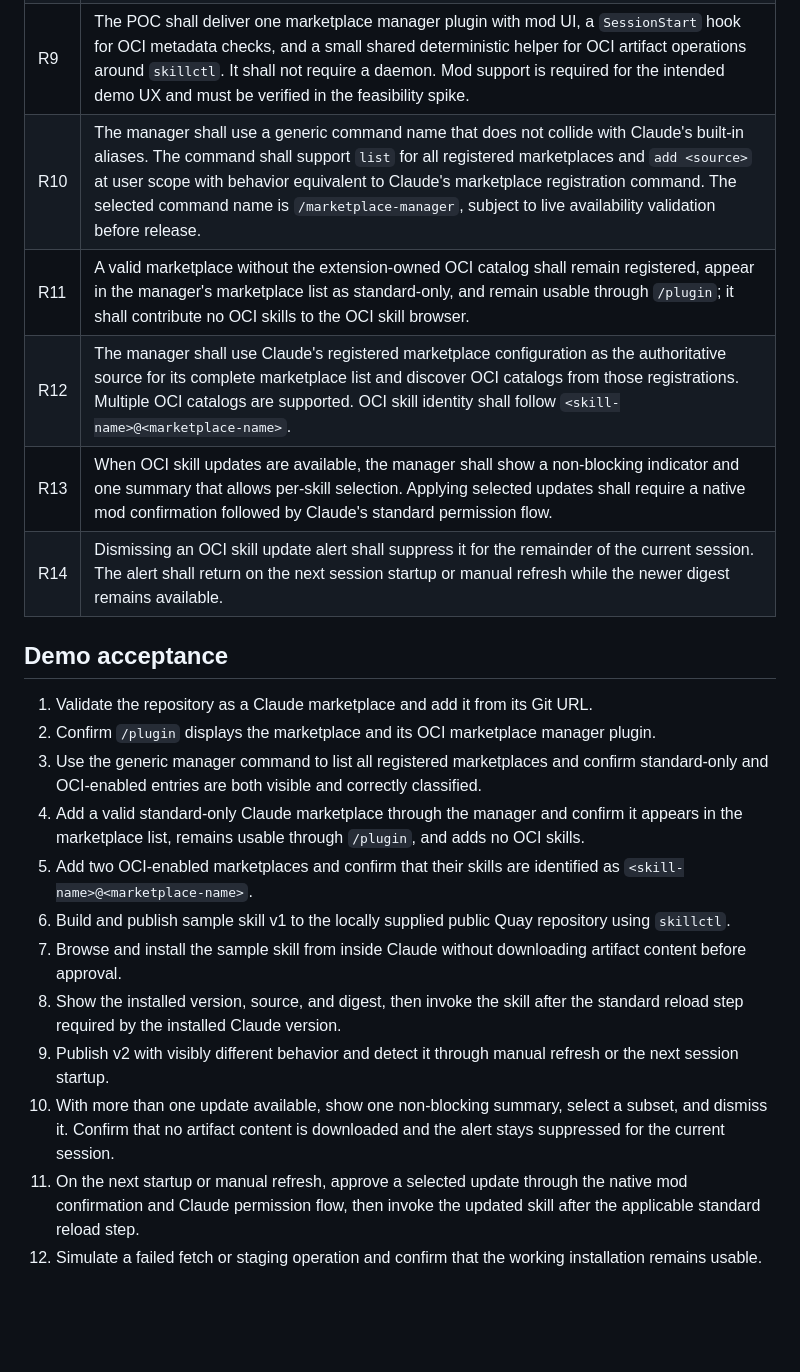
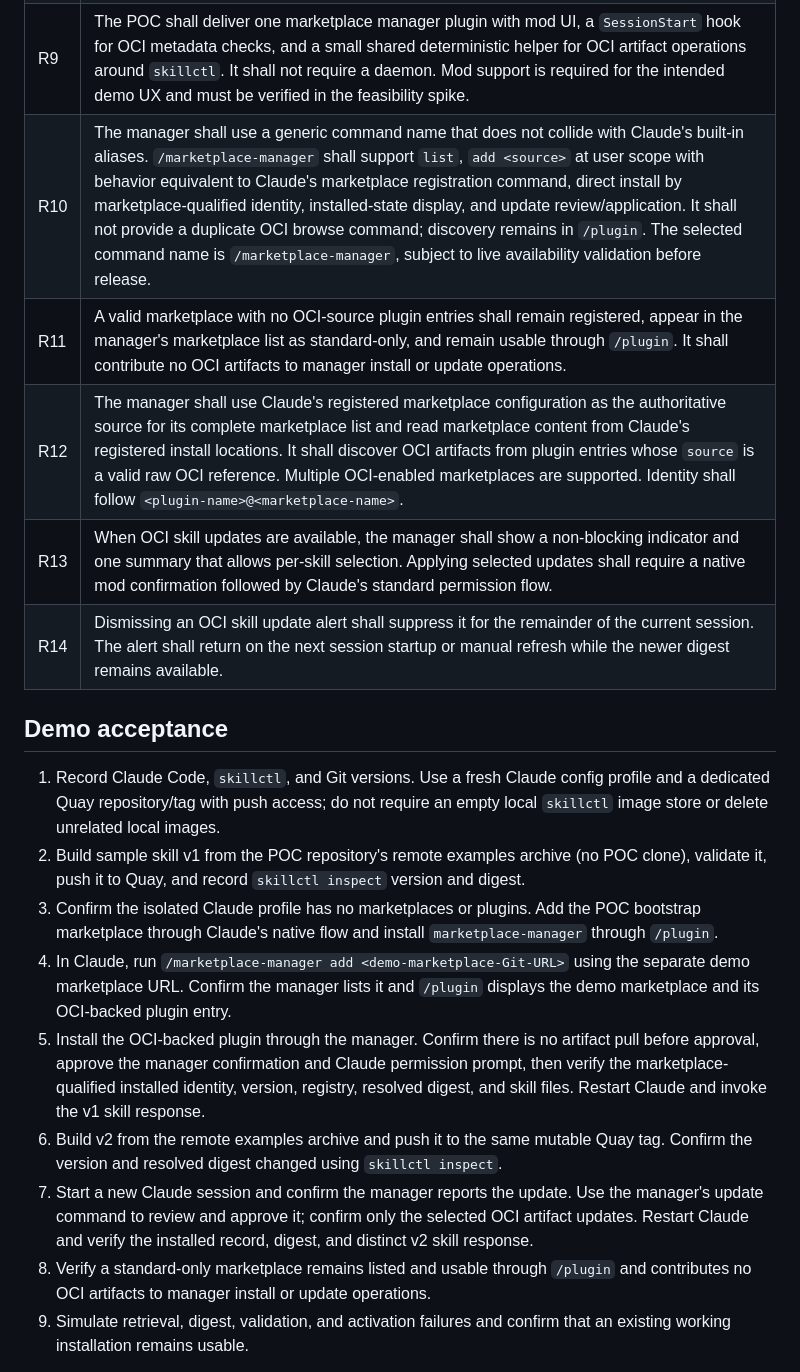
Before and after one commit to dmartinol/claude-oci-marketplace-poc, a Markdown page: docs/requirements.md, the part around one of its changes. Drawn GitHub-style; blank space fills up the shorter version.

Commit message:
Specify OCI-source marketplace demo flow

```diff
--- a/docs/requirements.md
+++ b/docs/requirements.md
@@ -23,22 +23,19 @@ The regular `/plugin` UI remains Claude's native interface for browsing and mana
 | R9 | The POC shall deliver one marketplace manager plugin with mod UI, a `SessionStart` hook for OCI metadata checks, and a small shared deterministic helper for OCI artifact operations around `skillctl`. It shall not require a daemon. Mod support is required for the intended demo UX and must be verified in the feasibility spike. |
-| R10 | The manager shall use a generic command name that does not collide with Claude's built-in aliases. The command shall support `list` for all registered marketplaces and `add <source>` at user scope with behavior equivalent to Claude's marketplace registration command. The selected command name is `/marketplace-manager`, subject to live availability validation before release. |
-| R11 | A valid marketplace without the extension-owned OCI catalog shall remain registered, appear in the manager's marketplace list as standard-only, and remain usable through `/plugin`; it shall contribute no OCI skills to the OCI skill browser. |
-| R12 | The manager shall use Claude's registered marketplace configuration as the authoritative source for its complete marketplace list and discover OCI catalogs from those registrations. Multiple OCI catalogs are supported. OCI skill identity shall follow `<skill-name>@<marketplace-name>`. |
+| R10 | The manager shall use a generic command name that does not collide with Claude's built-in aliases. `/marketplace-manager` shall support `list`, `add <source>` at user scope with behavior equivalent to Claude's marketplace registration command, direct install by marketplace-qualified identity, installed-state display, and update review/application. It shall not provide a duplicate OCI browse command; discovery remains in `/plugin`. The selected command name is `/marketplace-manager`, subject to live availability validation before release. |
+| R11 | A valid marketplace with no OCI-source plugin entries shall remain registered, appear in the manager's marketplace list as standard-only, and remain usable through `/plugin`. It shall contribute no OCI artifacts to manager install or update operations. |
+| R12 | The manager shall use Claude's registered marketplace configuration as the authoritative source for its complete marketplace list and read marketplace content from Claude's registered install locations. It shall discover OCI artifacts from plugin entries whose `source` is a valid raw OCI reference. Multiple OCI-enabled marketplaces are supported. Identity shall follow `<plugin-name>@<marketplace-name>`. |
 | R13 | When OCI skill updates are available, the manager shall show a non-blocking indicator and one summary that allows per-skill selection. Applying selected updates shall require a native mod confirmation followed by Claude's standard permission flow. |
 | R14 | Dismissing an OCI skill update alert shall suppress it for the remainder of the current session. The alert shall return on the next session startup or manual refresh while the newer digest remains available. |
 
 ## Demo acceptance
 
-1. Validate the repository as a Claude marketplace and add it from its Git URL.
-2. Confirm `/plugin` displays the marketplace and its OCI marketplace manager plugin.
-3. Use the generic manager command to list all registered marketplaces and confirm standard-only and OCI-enabled entries are both visible and correctly classified.
-4. Add a valid standard-only Claude marketplace through the manager and confirm it appears in the marketplace list, remains usable through `/plugin`, and adds no OCI skills.
-5. Add two OCI-enabled marketplaces and confirm that their skills are identified as `<skill-name>@<marketplace-name>`.
-6. Build and publish sample skill v1 to the locally supplied public Quay repository using `skillctl`.
-7. Browse and install the sample skill from inside Claude without downloading artifact content before approval.
-8. Show the installed version, source, and digest, then invoke the skill after the standard reload step required by the installed Claude version.
-9. Publish v2 with visibly different behavior and detect it through manual refresh or the next session startup.
-10. With more than one update available, show one non-blocking summary, select a subset, and dismiss it. Confirm that no artifact content is downloaded and the alert stays suppressed for the current session.
-11. On the next startup or manual refresh, approve a selected update through the native mod confirmation and Claude permission flow, then invoke the updated skill after the applicable standard reload step.
-12. Simulate a failed fetch or staging operation and confirm that the working installation remains usable.
+1. Record Claude Code, `skillctl`, and Git versions. Use a fresh Claude config profile and a dedicated Quay repository/tag with push access; do not require an empty local `skillctl` image store or delete unrelated local images.
+2. Build sample skill v1 from the POC repository's remote examples archive (no POC clone), validate it, push it to Quay, and record `skillctl inspect` version and digest.
+3. Confirm the isolated Claude profile has no marketplaces or plugins. Add the POC bootstrap marketplace through Claude's native flow and install `marketplace-manager` through `/plugin`.
+4. In Claude, run `/marketplace-manager add <demo-marketplace-Git-URL>` using the separate demo marketplace URL. Confirm the manager lists it and `/plugin` displays the demo marketplace and its OCI-backed plugin entry.
+5. Install the OCI-backed plugin through the manager. Confirm there is no artifact pull before approval, approve the manager confirmation and Claude permission prompt, then verify the marketplace-qualified installed identity, version, registry, resolved digest, and skill files. Restart Claude and invoke the v1 skill response.
+6. Build v2 from the remote examples archive and push it to the same mutable Quay tag. Confirm the version and resolved digest changed using `skillctl inspect`.
+7. Start a new Claude session and confirm the manager reports the update. Use the manager's update command to review and approve it; confirm only the selected OCI artifact updates. Restart Claude and verify the installed record, digest, and distinct v2 skill response.
+8. Verify a standard-only marketplace remains listed and usable through `/plugin` and contributes no OCI artifacts to manager install or update operations.
+9. Simulate retrieval, digest, validation, and activation failures and confirm that an existing working installation remains usable.
 
```
Also changed, not shown: other parts of docs/requirements.md (+29 -14 lines).
